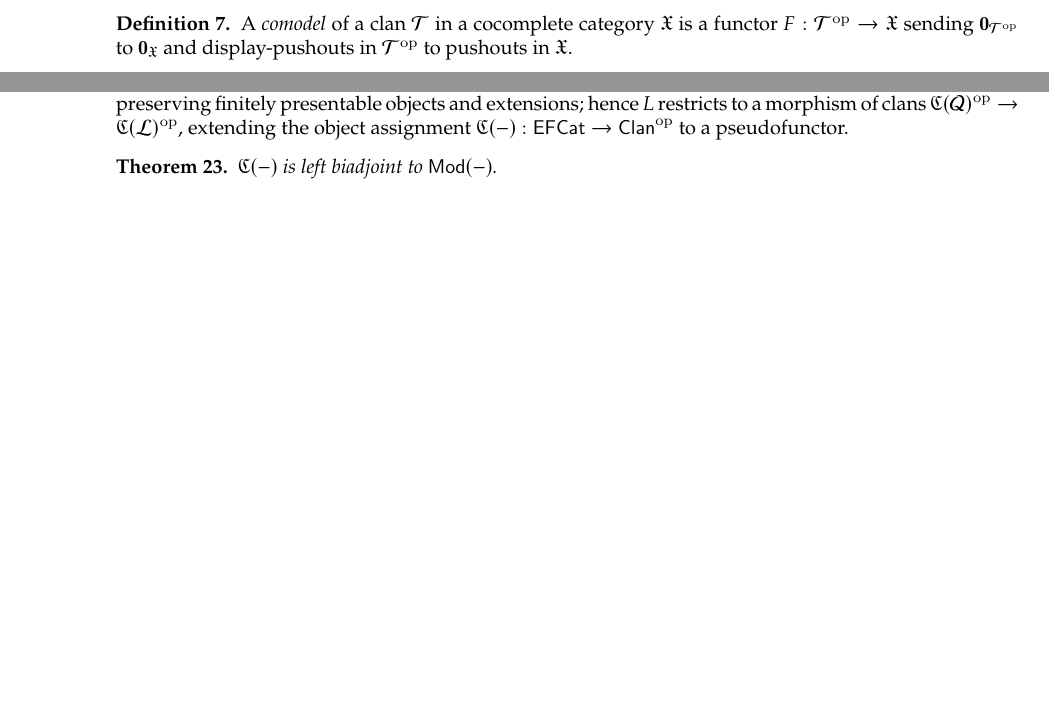
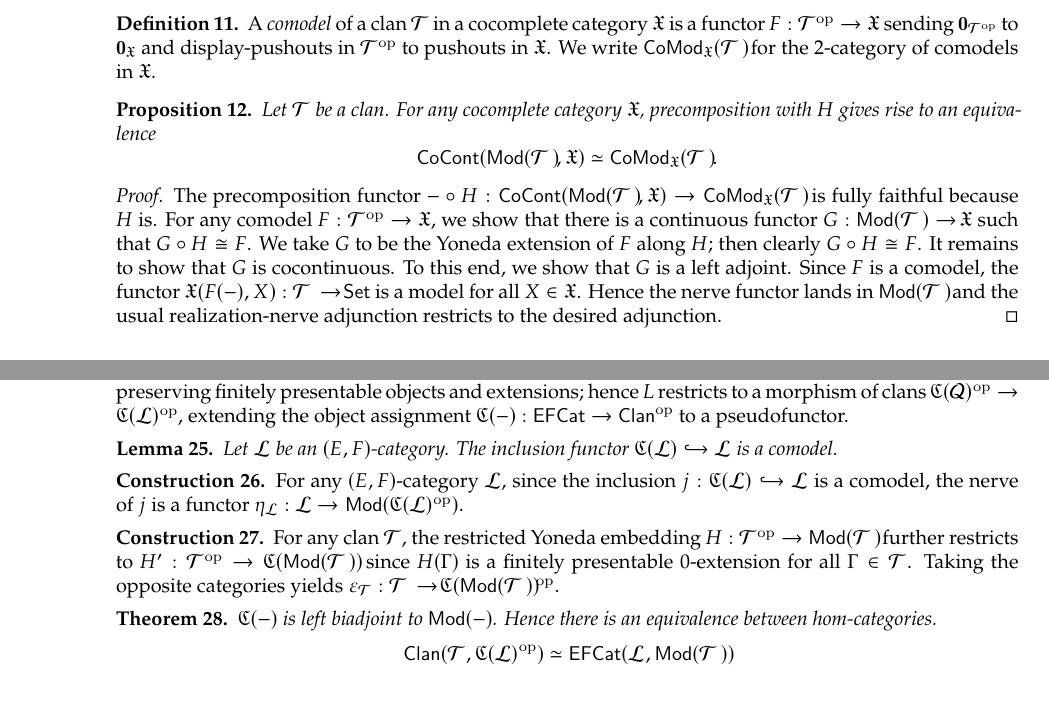
Before and after one commit to burakkukohi/gu-logic, a LaTeX document (clan.tex, which reads clan-macros.sty, macros.sty): two parts of pages 1 and 3 of 4 before the commit and two parts of pages 2 and 4 of 4 after it, joined at a grey line, cut so that both start at the same text, the shorter picture padded with empty space. Compiled offline with XeLaTeX.

Commit message:
added content

```diff
--- a/clan-macros.sty
+++ b/clan-macros.sty
@@ -5,6 +5,8 @@
 \def\display{\rightarrowtriangle}
 \def\Clan{\cat{Clan}}
 \def\Mod{\cat{Mod}}
+\def\CoMod{\cat{CoMod}}
+\def\CoCont{\cat{CoCont}}
 \def\EFCat{\cat{EFCat}}
 \newcommand{\rLift}[1]{#1^{\boxslash}}
 \newcommand{\lLift}[1]{\prescript{\boxslash}{}{#1}}
--- a/clan.tex
+++ b/clan.tex
@@ -115,6 +111,28 @@ Personal notes on~\cite{Frey25}.
   Since filtered colimits in $\Mod(\cT)$ are computed pointwise, this functor preserves filtered colimits.
 \end{proof}
 
+\begin{definition}
+  A \emph{comodel} of a clan $\cT$ in a cocomplete category $\fX$ is a functor $F : \cT\op \to \fX$ sending $\initObj{\cT\op}$ to $\initObj{\fX}$ and display-pushouts in $\cT\op$ to pushouts in $\fX$.
+  We write $\CoMod_{\fX}(\cT)$ for the 2-category of comodels in $\fX$.
+\end{definition}
+
+\begin{proposition}
+  Let $\cT$ be a clan.
+  For any cocomplete category $\fX$, precomposition with $H$ gives rise to an equivalence
+  \[
+    \CoCont(\Mod(\cT),\fX) \eqv \CoMod_{\fX}(\cT).
+  \]
+\end{proposition}
+\begin{proof}
+  The precomposition functor $- \circ H : \CoCont(\Mod(\cT),\fX) \to \CoMod_{\fX}(\cT)$ is fully faithful because $H$ is.
+  For any comodel $F : \cT\op \to \fX$, we show that there is a continuous functor $G : \Mod(\cT) \to \fX$ such that $G \circ H \iso F$.
+  We take $G$ to be the Yoneda extension of $F$ along $H$; then clearly $G \circ H \iso F$.
+  It remains to show that $G$ is cocontinuous.
+  To this end, we show that $G$ is a left adjoint.
+  Since $F$ is a comodel, the functor $\fX(F(-),X) : \cT \to \Set$ is a model for all $X \in \fX$.
+  Hence the nerve functor lands in $\Mod(\cT)$ and the usual realization-nerve adjunction restricts to the desired adjunction.
+\end{proof}
+
 \subsection{A weak factorization system}
 \begin{definition}
   Let $\cT$ be a clan.
@@ -228,8 +252,26 @@ The problem is that we do not know how to equip this category with a class of di
   It admits a left adjoint $L : \cQ \to \cL$ preserving finitely presentable objects and extensions; hence $L$ restricts to a morphism of clans $\fC(\cQ)\op \to \fC(\cL)\op$, extending the object assignment $\fC(-) : \EFCat \to \Clan\op$ to a pseudofunctor.
 \end{construction}
 
+\begin{lemma}
+  Let $\cL$ be an $(E,F)$-category.
+  The inclusion functor $\fC(\cL) \into \cL$ is a comodel.
+\end{lemma}
+
+\begin{construction}
+  For any $(E,F)$-category $\cL$, since the inclusion $j : \fC(\cL) \into \cL$ is a comodel, the nerve of $j$ is a functor $\eta_{\cL} : \cL \to \Mod(\fC(\cL)\op)$.
+\end{construction}
+
+\begin{construction}
+  For any clan $\cT$, the restricted Yoneda embedding $H : \cT\op \to \Mod(\cT)$ further restricts to $H' : \cT\op \to \fC(\Mod(\cT))$ since $H(\Gamma)$ is a finitely presentable 0-extension for all $\Gamma \in \cT$.
+  Taking the opposite categories yields $\varepsilon_{\cT} : \cT \to \fC(\Mod(\cT))\op$.
+\end{construction}
+
 \begin{theorem}
   $\fC(-)$ is left biadjoint to $\Mod(-)$.
+  Hence there is an equivalence between hom-categories.
+  \[
+    \Clan(\cT,\fC(\cL)\op) \eqv \EFCat(\cL,\Mod(\cT))
+  \]
 \end{theorem}
 
 \section{Cauchy complete clans and the fat small object argument}
--- a/macros.sty
+++ b/macros.sty
@@ -142,6 +143,7 @@
 \def\sZ{\mathscr{Z}}
 
 \def\iso{\cong}%
+\def\eqv{\simeq}%
 \def\mono{\rightarrowtail}%
 \def\epi{\twoheadrightarrow}%
 \def\into{\hookrightarrow}%
```
Also changed, not shown: clan.tex (10 more changed lines), macros.sty (1 more changed lines).
